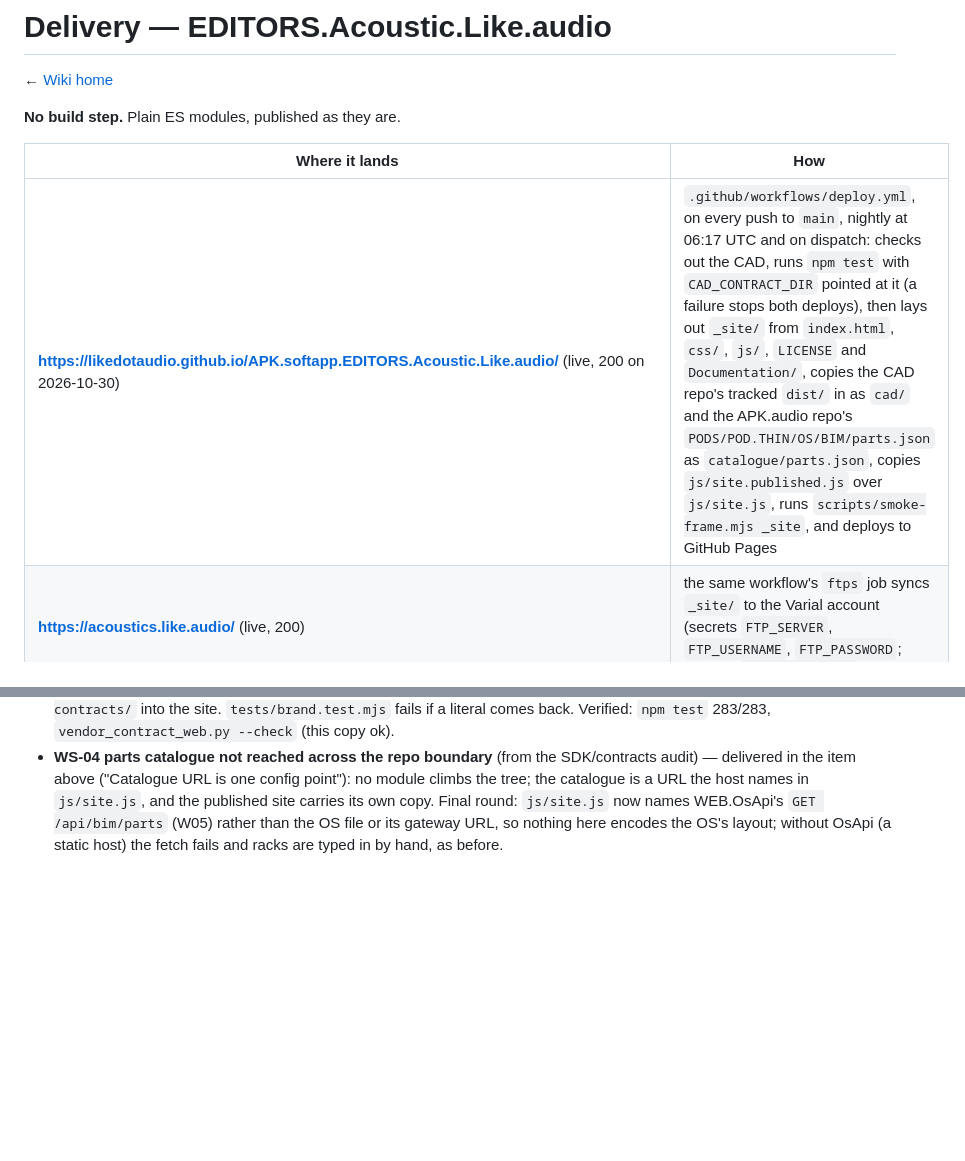
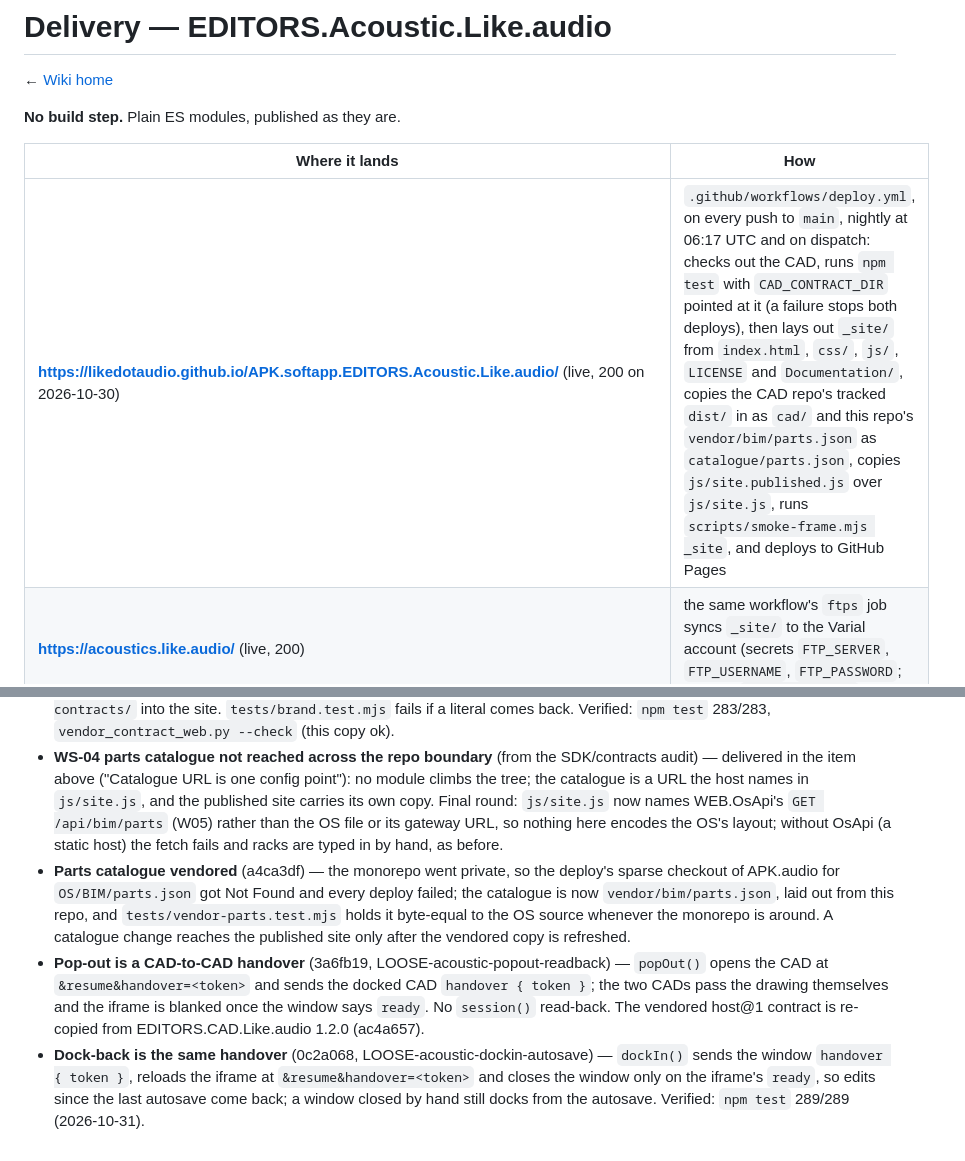
Before and after one commit to LikeDotAudio/APK.softapp.EDITORS.Acoustic.Like.audio, a Markdown page: Documentation/🌍Publishing/DELIVERY.md, 2 parts joined by grey strips. Drawn GitHub-style; blank space fills up the shorter version.

```diff
--- a/Documentation/🌍Publishing/DELIVERY.md
+++ b/Documentation/🌍Publishing/DELIVERY.md
@@ -6,7 +6,7 @@
 
 | Where it lands | How |
 |---|---|
-| **https://likedotaudio.github.io/APK.softapp.EDITORS.Acoustic.Like.audio/** (live, 200 on 2026-10-30) | `.github/workflows/deploy.yml`, on every push to `main`, nightly at 06:17 UTC and on dispatch: checks out the CAD, runs `npm test` with `CAD_CONTRACT_DIR` pointed at it (a failure stops both deploys), then lays out `_site/` from `index.html`, `css/`, `js/`, `LICENSE` and `Documentation/`, copies the CAD repo's tracked `dist/` in as `cad/` and the APK.audio repo's `PODS/POD.THIN/OS/BIM/parts.json` as `catalogue/parts.json`, copies `js/site.published.js` over `js/site.js`, runs `scripts/smoke-frame.mjs _site`, and deploys to GitHub Pages |
+| **https://likedotaudio.github.io/APK.softapp.EDITORS.Acoustic.Like.audio/** (live, 200 on 2026-10-30) | `.github/workflows/deploy.yml`, on every push to `main`, nightly at 06:17 UTC and on dispatch: checks out the CAD, runs `npm test` with `CAD_CONTRACT_DIR` pointed at it (a failure stops both deploys), then lays out `_site/` from `index.html`, `css/`, `js/`, `LICENSE` and `Documentation/`, copies the CAD repo's tracked `dist/` in as `cad/` and this repo's `vendor/bim/parts.json` as `catalogue/parts.json`, copies `js/site.published.js` over `js/site.js`, runs `scripts/smoke-frame.mjs _site`, and deploys to GitHub Pages |
 | **https://acoustics.like.audio/** (live, 200) | the same workflow's `ftps` job syncs `_site/` to the Varial account (secrets `FTP_SERVER`, `FTP_USERNAME`, `FTP_PASSWORD`; variable `FTP_SERVER_DIR`) |
 | **https://apk.audio/APK%3ASoftapps/EDITORS/EDITORS.Acoustic.Like.audio/index.html** (live, 200) | the APK.audio monorepo's FTPS job (`.github/workflows/ci.yml`) uploads the checkout when this submodule's pointer is bumped (`.apk.scripts/deploy_all.py`) |
 | the rig, `/APK:Softapps/EDITORS/EDITORS.Acoustic.Like.audio/` | baked into the **WEB.Frontend-Assets** image with the rest of `PODS/POD.THIN/Softapps`; rebuild that stack after an edit |
@@ -28,3 +28,6 @@ The nightly run is how a CAD change reaches the github.io and acoustics.like.aud
 Part of a bigger app: the `Design` group tile in APK:OS (baked by WEB.Frontend-Assets), built on the EDITORS.CAD.Like.audio bundle. Version 1.1.0.
 - **WS-07 brand accent from the tokens** (from the SDK/contracts audit) — `vendor/apk-contracts/` (`apk-tokens.css`, `apk-contracts.mjs`; copied by `.apk.scripts/vendor_contract_web.py`, held by its `--check`) replaces the 18 `#f4902c` / rgb-triple literals: `css/app.css` `--accent: var(--apk-accent)` and `rgba(var(--apk-accent-rgb), a)`; canvas and SVG code reads `ACCENT` / `accentA()` from the new `js/brand.js`. `index.html` links the token sheet; the deploy copies `vendor/apk-contracts/` into the site. `tests/brand.test.mjs` fails if a literal comes back. Verified: `npm test` 283/283, `vendor_contract_web.py --check` (this copy ok).
 - **WS-04 parts catalogue not reached across the repo boundary** (from the SDK/contracts audit) — delivered in the item above ("Catalogue URL is one config point"): no module climbs the tree; the catalogue is a URL the host names in `js/site.js`, and the published site carries its own copy. Final round: `js/site.js` now names WEB.OsApi's `GET /api/bim/parts` (W05) rather than the OS file or its gateway URL, so nothing here encodes the OS's layout; without OsApi (a static host) the fetch fails and racks are typed in by hand, as before.
+- **Parts catalogue vendored** (a4ca3df) — the monorepo went private, so the deploy's sparse checkout of APK.audio for `OS/BIM/parts.json` got Not Found and every deploy failed; the catalogue is now `vendor/bim/parts.json`, laid out from this repo, and `tests/vendor-parts.test.mjs` holds it byte-equal to the OS source whenever the monorepo is around. A catalogue change reaches the published site only after the vendored copy is refreshed.
+- **Pop-out is a CAD-to-CAD handover** (3a6fb19, LOOSE-acoustic-popout-readback) — `popOut()` opens the CAD at `&resume&handover=<token>` and sends the docked CAD `handover { token }`; the two CADs pass the drawing themselves and the iframe is blanked once the window says `ready`. No `session()` read-back. The vendored host@1 contract is re-copied from EDITORS.CAD.Like.audio 1.2.0 (ac4a657).
+- **Dock-back is the same handover** (0c2a068, LOOSE-acoustic-dockin-autosave) — `dockIn()` sends the window `handover { token }`, reloads the iframe at `&resume&handover=<token>` and closes the window only on the iframe's `ready`, so edits since the last autosave come back; a window closed by hand still docks from the autosave. Verified: `npm test` 289/289 (2026-10-31).
```
Also changed, not shown: other parts of Documentation/🌍Publishing/DELIVERY.md (+1 -1 lines), README.md (+1 -1 lines).
